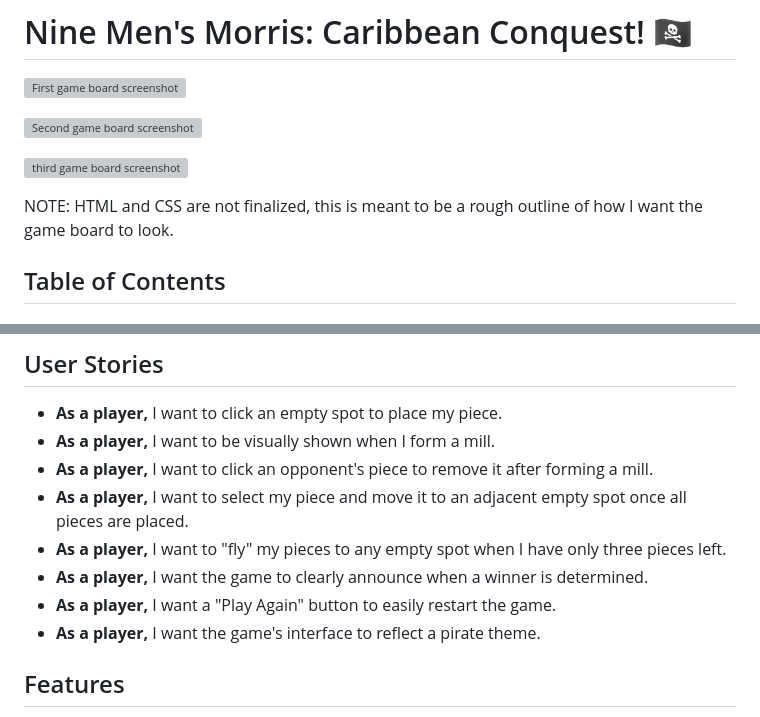
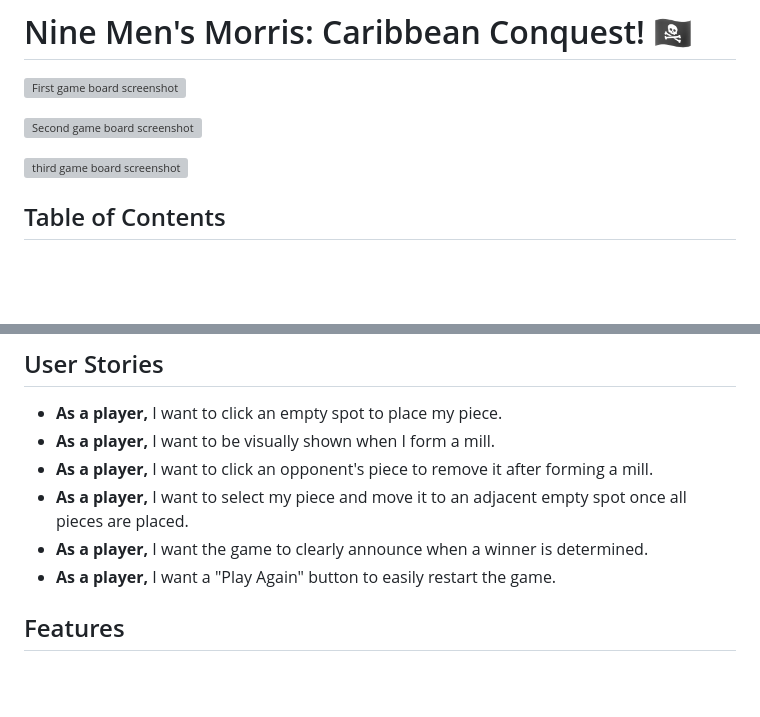
Before and after one commit to ZacJ74/Nine-Mens-Morris, a Markdown page: README.md, 2 parts joined by grey strips. Rendered like a GitHub page; blank space fills up the shorter version; grey boxes are pictures that could not be loaded.

Commit message:
made some changes to the README

```diff
--- a/README.md
+++ b/README.md
@@ -6,7 +6,6 @@
 
 ![third game board screenshot](assets/endgame.jpeg)
 
-NOTE: HTML and CSS are not finalized, this is meant to be a rough outline of how I want the game board to look.
 
 ## Table of Contents
 
@@ -31,10 +30,9 @@ Forming a "mill" (three of your pieces in a row along any line) allows you to re
 * **As a player,** I want to be visually shown when I form a mill.
 * **As a player,** I want to click an opponent's piece to remove it after forming a mill.
 * **As a player,** I want to select my piece and move it to an adjacent empty spot once all pieces are placed.
-* **As a player,** I want to "fly" my pieces to any empty spot when I have only three pieces left.
 * **As a player,** I want the game to clearly announce when a winner is determined.
 * **As a player,** I want a "Play Again" button to easily restart the game.
-* **As a player,** I want the game's interface to reflect a pirate theme.
+
 
 
 ## Features
```
